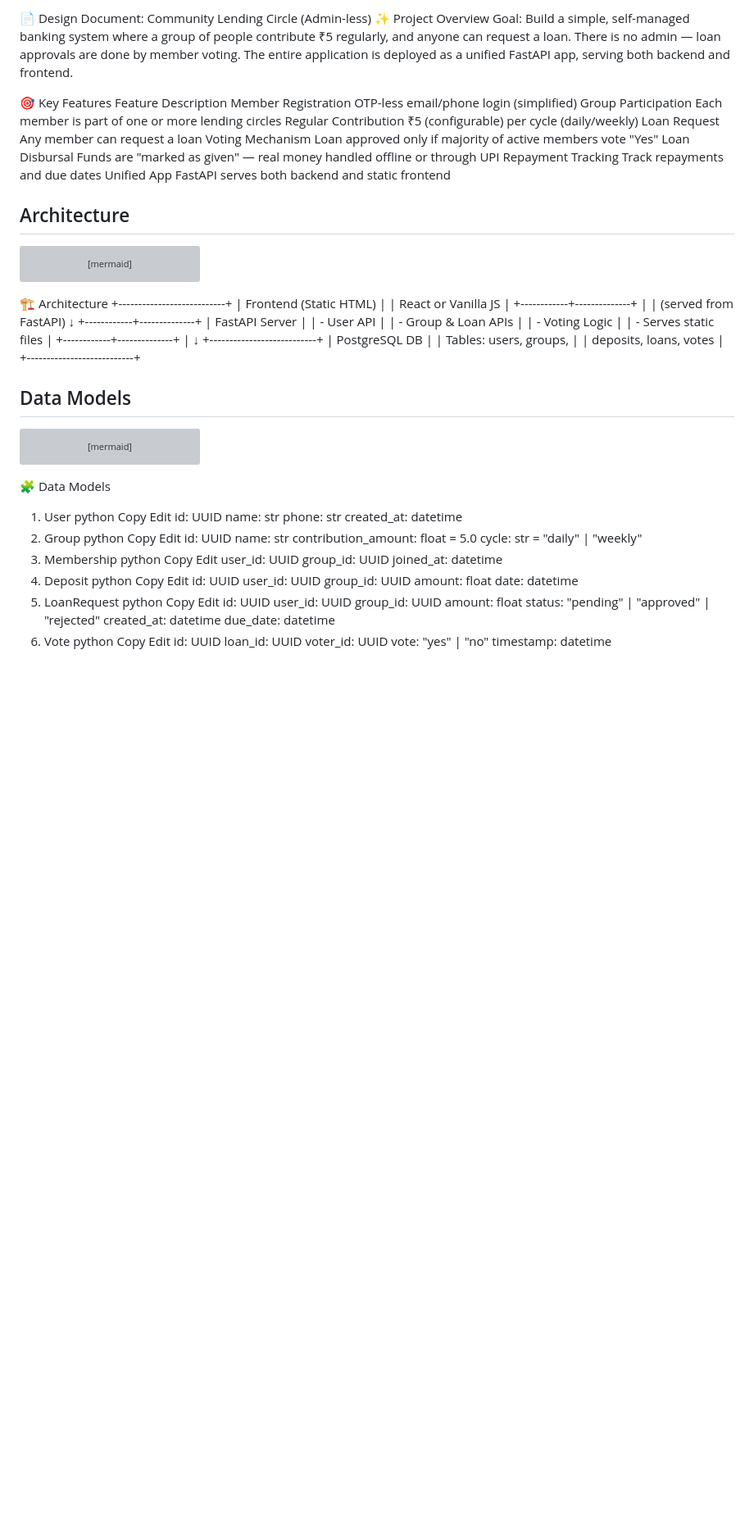
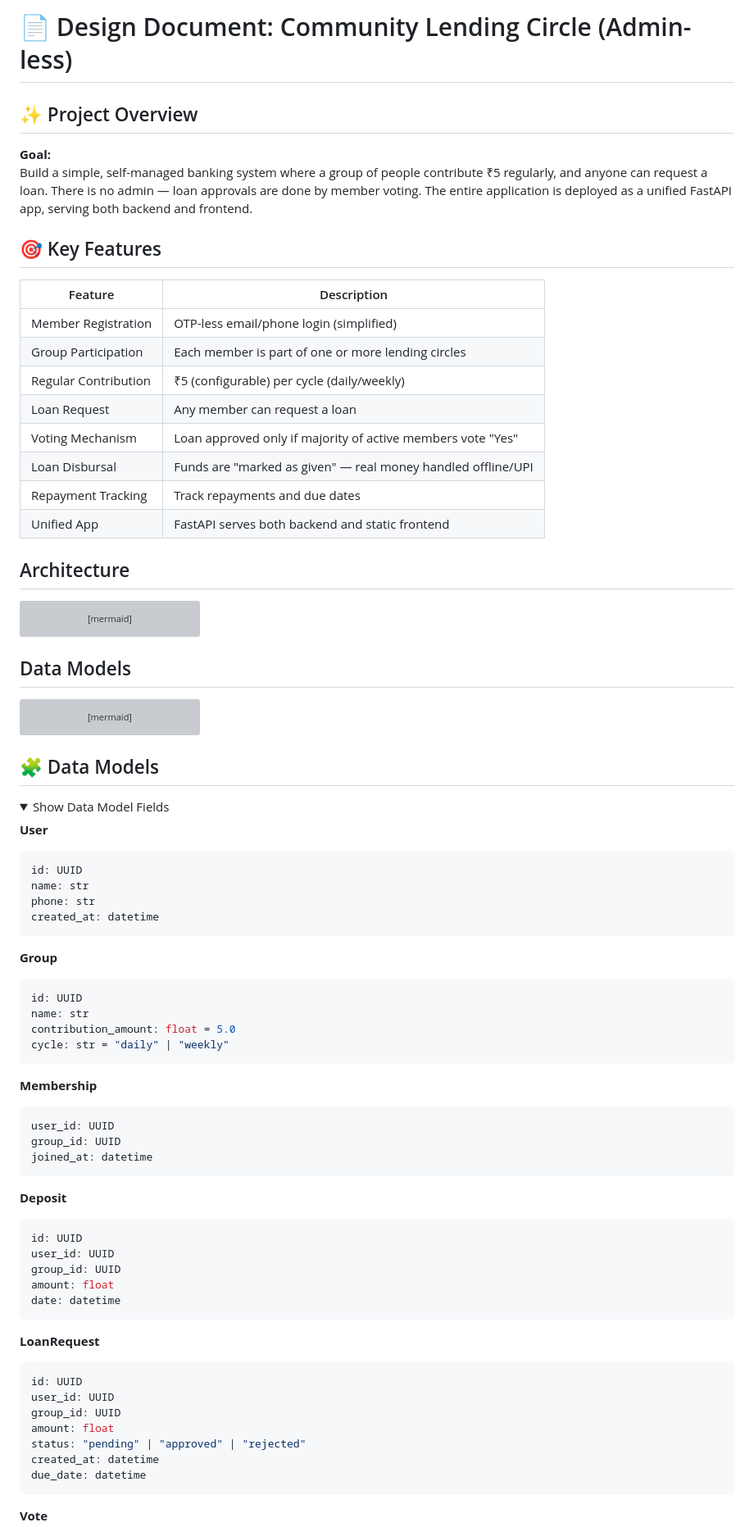
Before and after one commit to rajsinghkog/CircleFund-Bank, a Markdown page: project_details/Design_Docs.md, the part around one of its changes. Shown at 82% size. Rendered like a GitHub page; folded sections open; blank space fills up the shorter version; grey boxes are pictures that could not be loaded.

Commit message:
design docs

````diff
--- a/project_details/Design_Docs.md
+++ b/project_details/Design_Docs.md
@@ -1,18 +1,20 @@
-📄 Design Document: Community Lending Circle (Admin-less)
-✨ Project Overview
-Goal:
+# 📄 Design Document: Community Lending Circle (Admin-less)
+
+## ✨ Project Overview
+**Goal:**
 Build a simple, self-managed banking system where a group of people contribute ₹5 regularly, and anyone can request a loan. There is no admin — loan approvals are done by member voting. The entire application is deployed as a unified FastAPI app, serving both backend and frontend.
 
-🎯 Key Features
-Feature	Description
-Member Registration	OTP-less email/phone login (simplified)
-Group Participation	Each member is part of one or more lending circles
-Regular Contribution	₹5 (configurable) per cycle (daily/weekly)
-Loan Request	Any member can request a loan
-Voting Mechanism	Loan approved only if majority of active members vote "Yes"
-Loan Disbursal	Funds are "marked as given" — real money handled offline or through UPI
-Repayment Tracking	Track repayments and due dates
-Unified App	FastAPI serves both backend and static frontend
+## 🎯 Key Features
+| Feature              | Description                                                      |
+|----------------------|------------------------------------------------------------------|
+| Member Registration  | OTP-less email/phone login (simplified)                          |
+| Group Participation  | Each member is part of one or more lending circles               |
+| Regular Contribution | ₹5 (configurable) per cycle (daily/weekly)                       |
+| Loan Request         | Any member can request a loan                                    |
+| Voting Mechanism     | Loan approved only if majority of active members vote "Yes"      |
+| Loan Disbursal       | Funds are "marked as given" — real money handled offline/UPI     |
+| Repayment Tracking   | Track repayments and due dates                                   |
+| Unified App          | FastAPI serves both backend and static frontend                  |
 
 ## Architecture
 
@@ -21,33 +23,10 @@ flowchart TD
     A[Frontend: Static HTML/JS]
     B[FastAPI Server: APIs + Voting + Serves Frontend]
     C[PostgreSQL: Users, Loans, Deposits, Votes]
-
     A -->|Served by| B
     B -->|Reads/Writes| C
 ```
 
-🏗 Architecture
-+---------------------------+
-|   Frontend (Static HTML) |
-|   React or Vanilla JS    |
-+------------+--------------+
-             |
-             | (served from FastAPI)
-             ↓
-+------------+--------------+
-|     FastAPI Server        |
-|   - User API              |
-|   - Group & Loan APIs     |
-|   - Voting Logic          |
-|   - Serves static files   |
-+------------+--------------+
-             |
-             ↓
-+---------------------------+
-|       PostgreSQL DB       |
-| Tables: users, groups,    |
-| deposits, loans, votes    |
-+---------------------------+
 ## Data Models
 
 ```mermaid
@@ -108,43 +87,40 @@ classDiagram
     LoanRequest "1" -- "*" Repayment : repaid_by
 ```
 
-🧩 Data Models
-1. User
-python
-Copy
-Edit
+## 🧩 Data Models
+<details>
+<summary>Show Data Model Fields</summary>
+
+**User**
+```python
 id: UUID
 name: str
 phone: str
 created_at: datetime
-2. Group
-python
-Copy
-Edit
+```
+**Group**
+```python
 id: UUID
 name: str
 contribution_amount: float = 5.0
 cycle: str = "daily" | "weekly"
-3. Membership
-python
-Copy
-Edit
+```
+**Membership**
+```python
 user_id: UUID
 group_id: UUID
 joined_at: datetime
-4. Deposit
-python
-Copy
-Edit
+```
+**Deposit**
+```python
 id: UUID
 user_id: UUID
 group_id: UUID
 amount: float
 date: datetime
-5. LoanRequest
-python
-Copy
-Edit
+```
+**LoanRequest**
+```python
 id: UUID
 user_id: UUID
 group_id: UUID
@@ -152,10 +128,9 @@ amount: float
 status: "pending" | "approved" | "rejected"
 created_at: datetime
 due_date: datetime
-6. Vote
-python
-Copy
-Edit
+```
+**Vote**
+```python
 id: UUID
 loan_id: UUID
 voter_id: UUID
````
Also changed, not shown: other parts of project_details/Design_Docs.md (+64 -92 lines).
